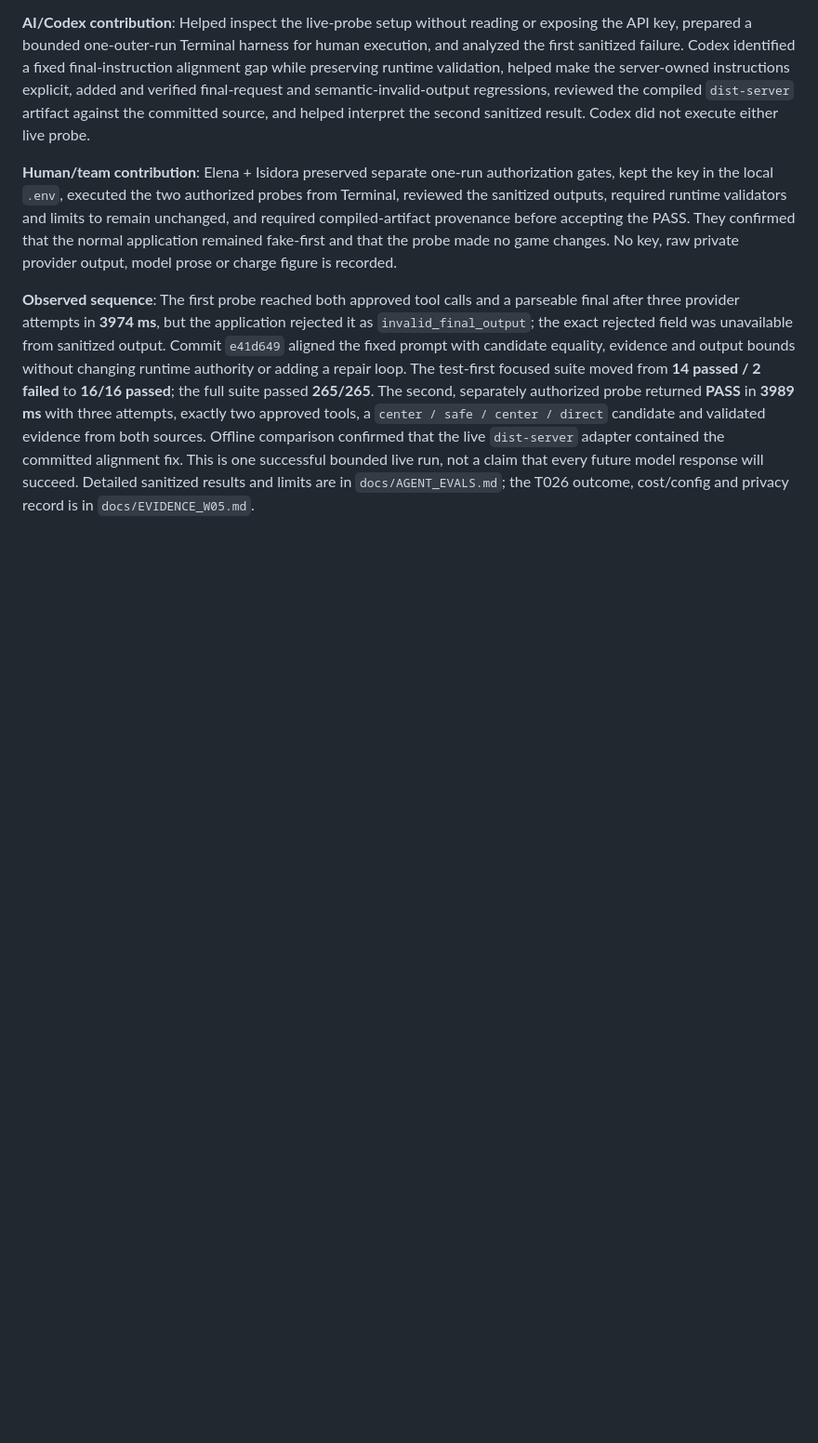
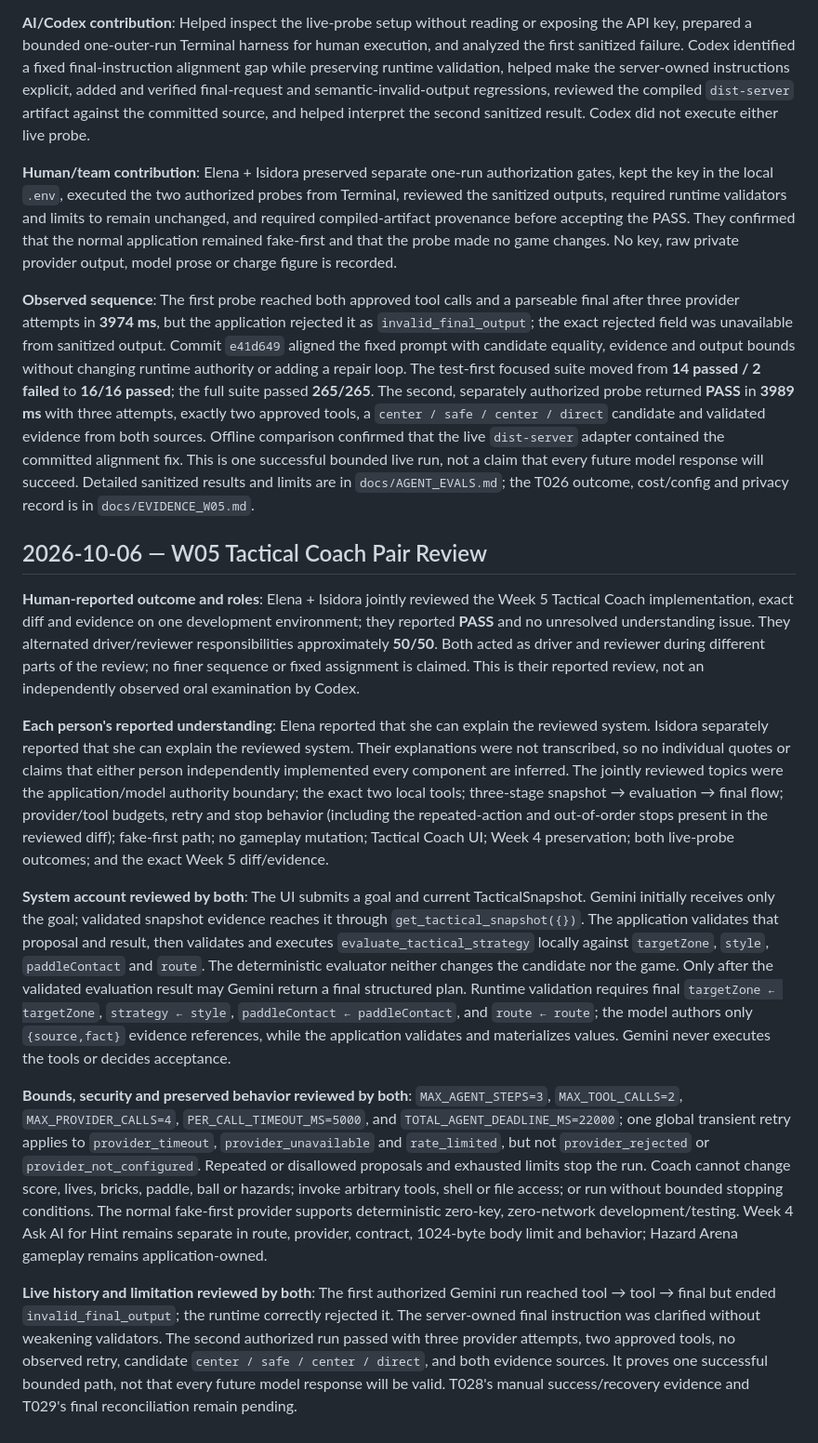
Before and after one commit to elenakalajdzic0512/retro-ai-engineering-challenge, a Markdown page: docs/AI_USAGE_LOG.md, the part around the change. Shown at 93% size. GitHub-like rendering; blank space fills up the shorter version.

Commit message:
docs: record Tactical Coach pair review

```diff
--- a/docs/AI_USAGE_LOG.md
+++ b/docs/AI_USAGE_LOG.md
@@ -211,3 +211,15 @@ The successful request used the fixed Gemini model and was followed by manual br
 **Human/team contribution**: Elena + Isidora preserved separate one-run authorization gates, kept the key in the local `.env`, executed the two authorized probes from Terminal, reviewed the sanitized outputs, required runtime validators and limits to remain unchanged, and required compiled-artifact provenance before accepting the PASS. They confirmed that the normal application remained fake-first and that the probe made no game changes. No key, raw private provider output, model prose or charge figure is recorded.
 
 **Observed sequence**: The first probe reached both approved tool calls and a parseable final after three provider attempts in **3974 ms**, but the application rejected it as `invalid_final_output`; the exact rejected field was unavailable from sanitized output. Commit `e41d649` aligned the fixed prompt with candidate equality, evidence and output bounds without changing runtime authority or adding a repair loop. The test-first focused suite moved from **14 passed / 2 failed** to **16/16 passed**; the full suite passed **265/265**. The second, separately authorized probe returned **PASS** in **3989 ms** with three attempts, exactly two approved tools, a `center / safe / center / direct` candidate and validated evidence from both sources. Offline comparison confirmed that the live `dist-server` adapter contained the committed alignment fix. This is one successful bounded live run, not a claim that every future model response will succeed. Detailed sanitized results and limits are in `docs/AGENT_EVALS.md`; the T026 outcome, cost/config and privacy record is in `docs/EVIDENCE_W05.md`.
+
+## 2026-10-06 — W05 Tactical Coach Pair Review
+
+**Human-reported outcome and roles**: Elena + Isidora jointly reviewed the Week 5 Tactical Coach implementation, exact diff and evidence on one development environment; they reported **PASS** and no unresolved understanding issue. They alternated driver/reviewer responsibilities approximately **50/50**. Both acted as driver and reviewer during different parts of the review; no finer sequence or fixed assignment is claimed. This is their reported review, not an independently observed oral examination by Codex.
+
+**Each person's reported understanding**: Elena reported that she can explain the reviewed system. Isidora separately reported that she can explain the reviewed system. Their explanations were not transcribed, so no individual quotes or claims that either person independently implemented every component are inferred. The jointly reviewed topics were the application/model authority boundary; the exact two local tools; three-stage snapshot → evaluation → final flow; provider/tool budgets, retry and stop behavior (including the repeated-action and out-of-order stops present in the reviewed diff); fake-first path; no gameplay mutation; Tactical Coach UI; Week 4 preservation; both live-probe outcomes; and the exact Week 5 diff/evidence.
+
+**System account reviewed by both**: The UI submits a goal and current TacticalSnapshot. Gemini initially receives only the goal; validated snapshot evidence reaches it through `get_tactical_snapshot({})`. The application validates that proposal and result, then validates and executes `evaluate_tactical_strategy` locally against `targetZone`, `style`, `paddleContact` and `route`. The deterministic evaluator neither changes the candidate nor the game. Only after the validated evaluation result may Gemini return a final structured plan. Runtime validation requires final `targetZone ← targetZone`, `strategy ← style`, `paddleContact ← paddleContact`, and `route ← route`; the model authors only `{source,fact}` evidence references, while the application validates and materializes values. Gemini never executes the tools or decides acceptance.
+
+**Bounds, security and preserved behavior reviewed by both**: `MAX_AGENT_STEPS=3`, `MAX_TOOL_CALLS=2`, `MAX_PROVIDER_CALLS=4`, `PER_CALL_TIMEOUT_MS=5000`, and `TOTAL_AGENT_DEADLINE_MS=22000`; one global transient retry applies to `provider_timeout`, `provider_unavailable` and `rate_limited`, but not `provider_rejected` or `provider_not_configured`. Repeated or disallowed proposals and exhausted limits stop the run. Coach cannot change score, lives, bricks, paddle, ball or hazards; invoke arbitrary tools, shell or file access; or run without bounded stopping conditions. The normal fake-first provider supports deterministic zero-key, zero-network development/testing. Week 4 Ask AI for Hint remains separate in route, provider, contract, 1024-byte body limit and behavior; Hazard Arena gameplay remains application-owned.
+
+**Live history and limitation reviewed by both**: The first authorized Gemini run reached tool → tool → final but ended `invalid_final_output`; the runtime correctly rejected it. The server-owned final instruction was clarified without weakening validators. The second authorized run passed with three provider attempts, two approved tools, no observed retry, candidate `center / safe / center / direct`, and both evidence sources. It proves one successful bounded path, not that every future model response will be valid. T028's manual success/recovery evidence and T029's final reconciliation remain pending.
```
Also changed, not shown: specs/003-neon-tactical-coach/tasks.md (+3 -3 lines).
